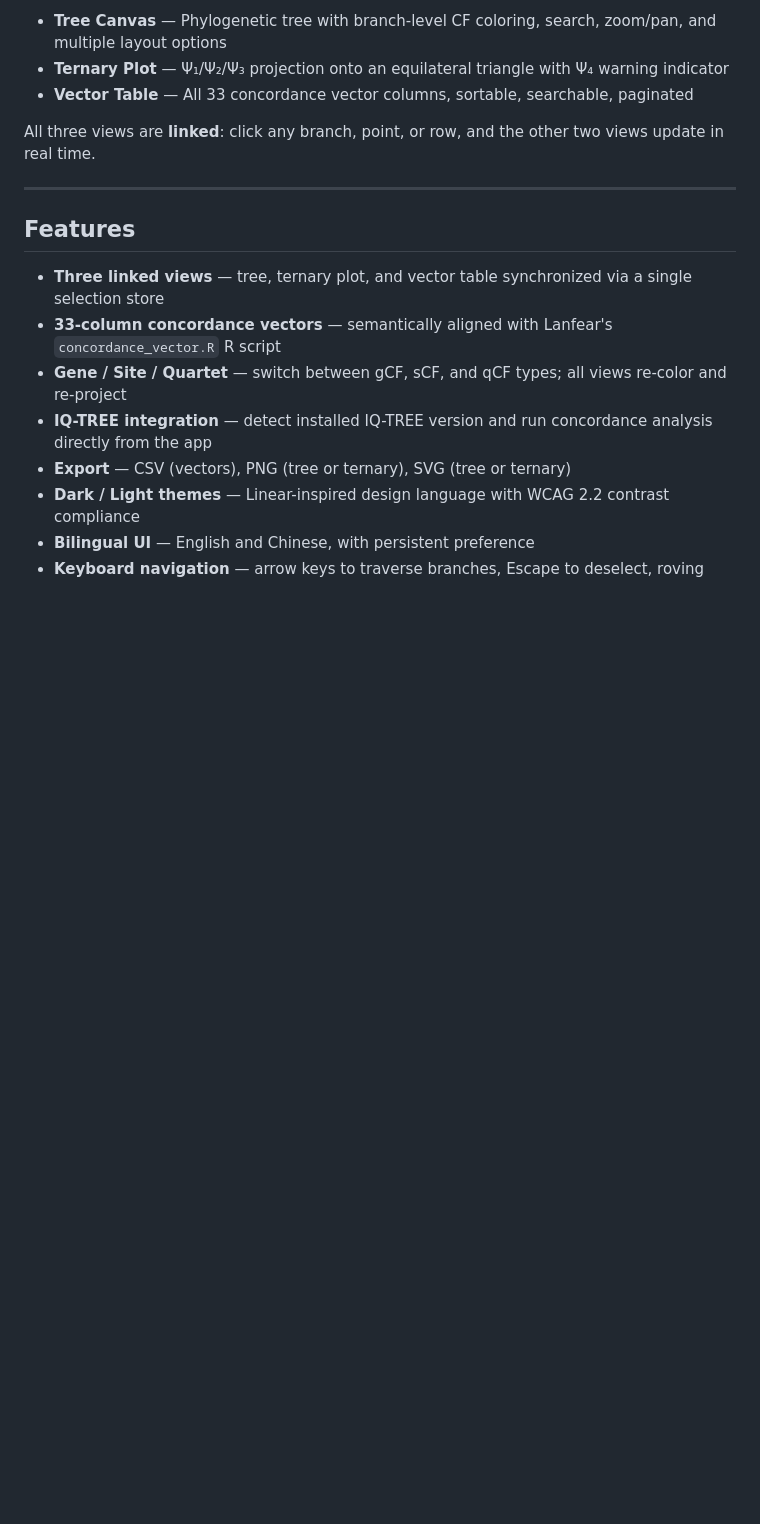
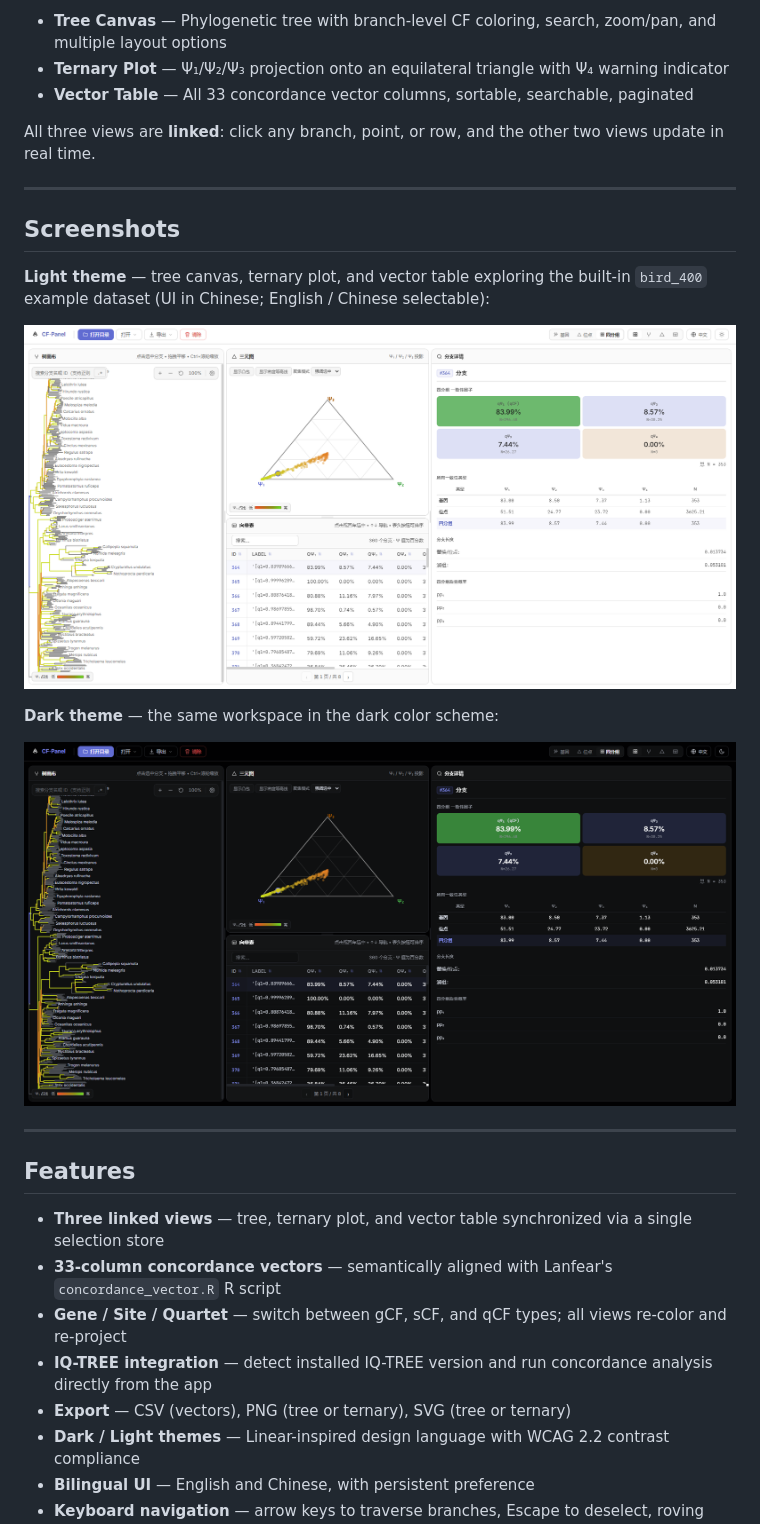
Before and after one commit to ZengZichao/CF-Panel, a Markdown page: README.md, the part around the change. Drawn GitHub-style; pictures changed too: docs/images/screenshot-dark.png (added), docs/images/screenshot-light.png (added); blank space fills up the shorter version.

Commit message:
docs: add light/dark theme screenshots to README

```diff
--- a/README.md
+++ b/README.md
@@ -11,6 +11,18 @@
 - **Vector Table** — All 33 concordance vector columns, sortable, searchable, paginated
 
 All three views are **linked**: click any branch, point, or row, and the other two views update in real time.
+
+---
+
+## Screenshots
+
+**Light theme** — tree canvas, ternary plot, and vector table exploring the built-in `bird_400` example dataset (UI in Chinese; English / Chinese selectable):
+
+![CF-Panel main window with the three linked views, light theme](./docs/images/screenshot-light.png)
+
+**Dark theme** — the same workspace in the dark color scheme:
+
+![CF-Panel main window with the three linked views, dark theme](./docs/images/screenshot-dark.png)
 
 ---
 
```
